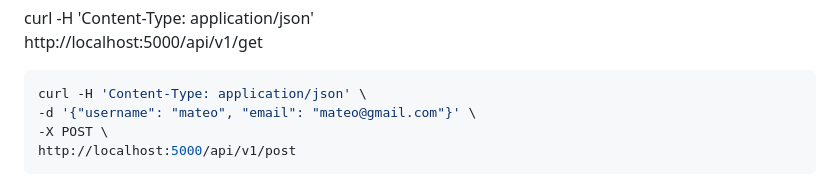
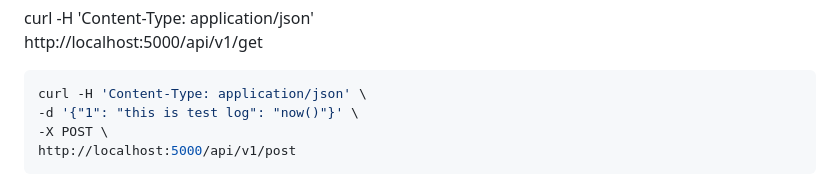
Before and after one commit to pacificpaudel/log, a Markdown page: README.md, the part around the change. Rendered like a GitHub page.

````diff
--- a/README.md
+++ b/README.md
@@ -60,7 +60,7 @@ http://localhost:5000/api/v1/get
 
 ```sh
 curl -H 'Content-Type: application/json' \
--d '{"username": "mateo", "email": "mateo@gmail.com"}' \
+-d '{"1": "this is test log": "now()"}' \
 -X POST \
 http://localhost:5000/api/v1/post
 ```
````
